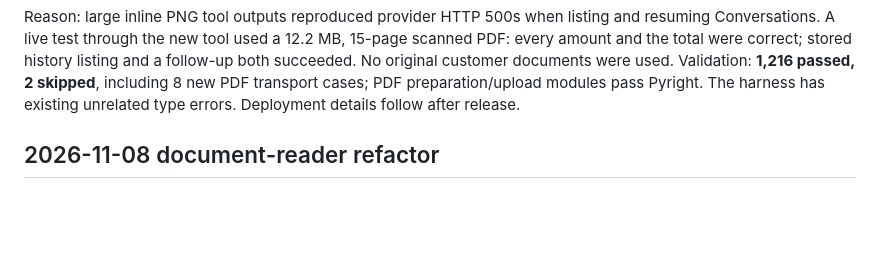
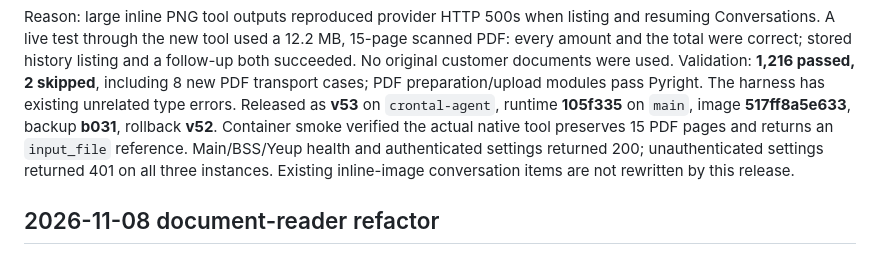
Before and after one commit to dingtaoliu/handler, a Markdown page: docs/rebuild/HANDOFF.md, the part around the change. Drawn GitHub-style; blank space fills up the shorter version.

Commit message:
Record native PDF transport deployment and validation

```diff
--- a/docs/rebuild/HANDOFF.md
+++ b/docs/rebuild/HANDOFF.md
@@ -14,7 +14,12 @@ and resuming Conversations. A live test through the new tool used a 12.2 MB,
 listing and a follow-up both succeeded. No original customer documents were used.
 Validation: **1,216 passed, 2 skipped**, including 8 new PDF transport cases;
 PDF preparation/upload modules pass Pyright. The harness has existing unrelated
-type errors. Deployment details follow after release.
+type errors. Released as **v53** on `crontal-agent`, runtime **105f335** on `main`,
+image **517ff8a5e633**, backup **b031**, rollback **v52**. Container smoke verified
+the actual native tool preserves 15 PDF pages and returns an `input_file` reference.
+Main/BSS/Yeup health and authenticated settings returned 200; unauthenticated
+settings returned 401 on all three instances. Existing inline-image conversation
+items are not rewritten by this release.
 
 ## 2026-11-08 document-reader refactor
 
```
